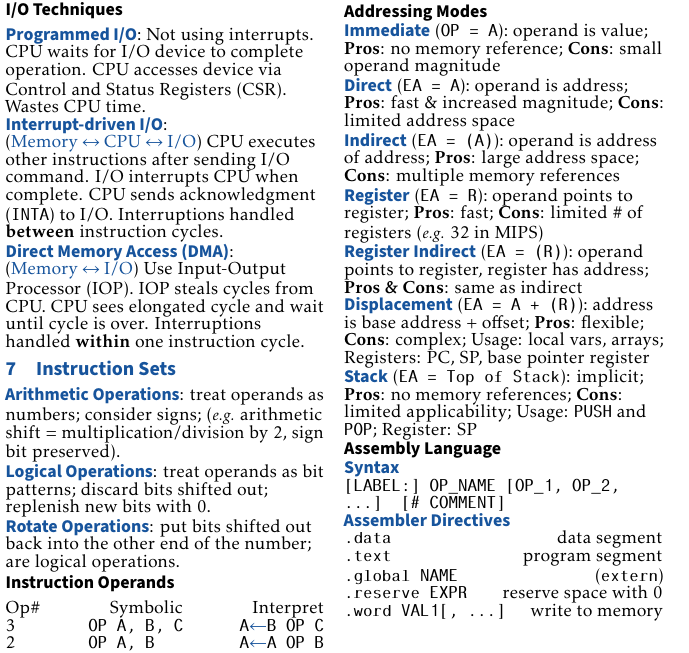
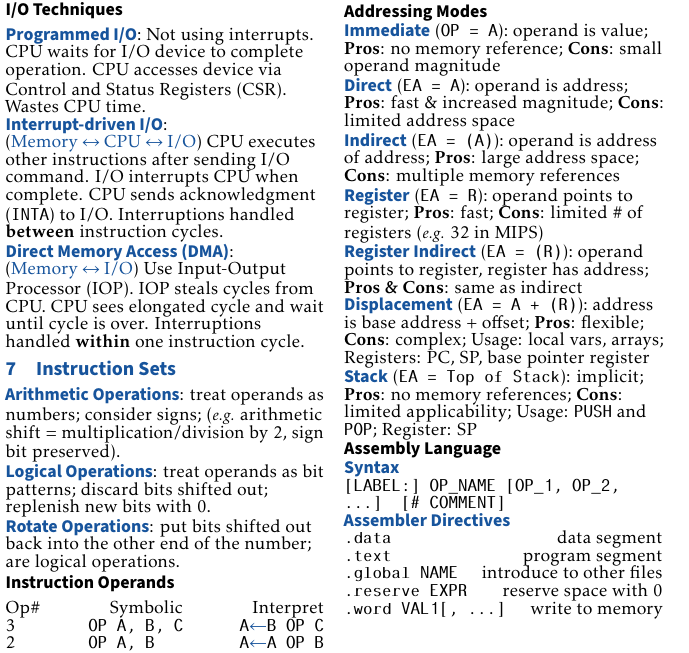
Before and after one commit to ShingZhanho/COMP2120-Notes, a LaTeX document (cheatsheet/COMP2120-Cheatsheet.tex, which reads cheatsheet/instruction-sets.tex): part of page 2 of 2, cut so that both start at the same text. Compiled offline with pdfLaTeX.

Commit message:
notes(cs), fix: clarify assembler directive description

```diff
--- a/cheatsheet/instruction-sets.tex
+++ b/cheatsheet/instruction-sets.tex
@@ -60,6 +60,6 @@ No floating point by hardware, must be emulated.
 \emph{Assembler Directives}\\
 \texttt{.data} \hfill data segment\\
 \texttt{.text} \hfill program segment\\
-\texttt{.global NAME} \hfill (\texttt{extern})\\
+\texttt{.global NAME} \hfill introduce to other files\\
 \texttt{.reserve EXPR} \hfill reserve space with 0\\
 \texttt{.word VAL1[, ...]} \hfill write to memory\\
```
